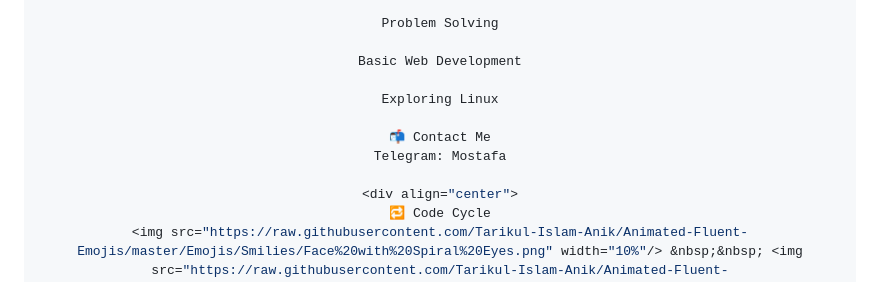
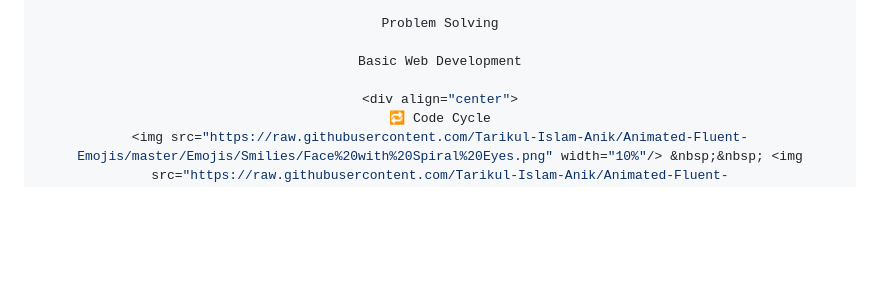
Before and after one commit to moustafamohameddev/moustafamohameddev, a Markdown page: README.md, the part around one of its changes. Rendered like a GitHub page; blank space fills up the shorter version.

Commit message:
Update README to streamline content
Removed unused tools and contact information from README.

````diff
--- a/README.md
+++ b/README.md
@@ -87,11 +97,6 @@ Problem Solving
 
 Basic Web Development
 
-Exploring Linux
-
-📬 Contact Me
-Telegram: Mostafa
-
 <div align="center">
 🔁 Code Cycle
 <img src="https://raw.githubusercontent.com/Tarikul-Islam-Anik/Animated-Fluent-Emojis/master/Emojis/Smilies/Face%20with%20Spiral%20Eyes.png" width="10%"/> &nbsp;&nbsp; <img src="https://raw.githubusercontent.com/Tarikul-Islam-Anik/Animated-Fluent-Emojis/master/Emojis/Smilies/Relieved%20Face.png" width="10%"/> &nbsp;&nbsp; <img src="https://raw.githubusercontent.com/Tarikul-Islam-Anik/Animated-Fluent-Emojis/master/Emojis/Smilies/Astonished%20Face.png" width="10%"/> </div> ```
````
Also changed, not shown: other parts of README.md (+17 -7 lines).
